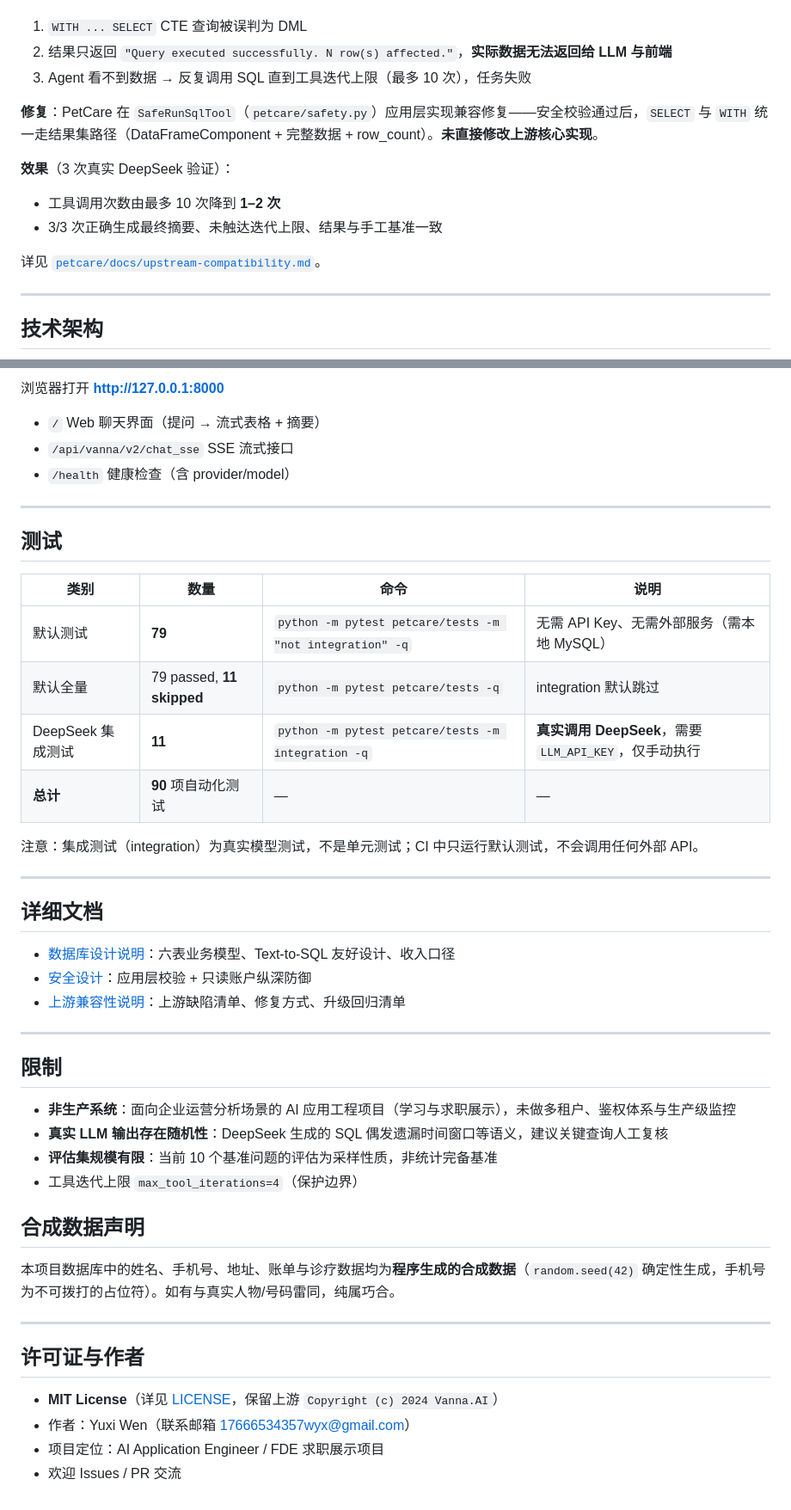
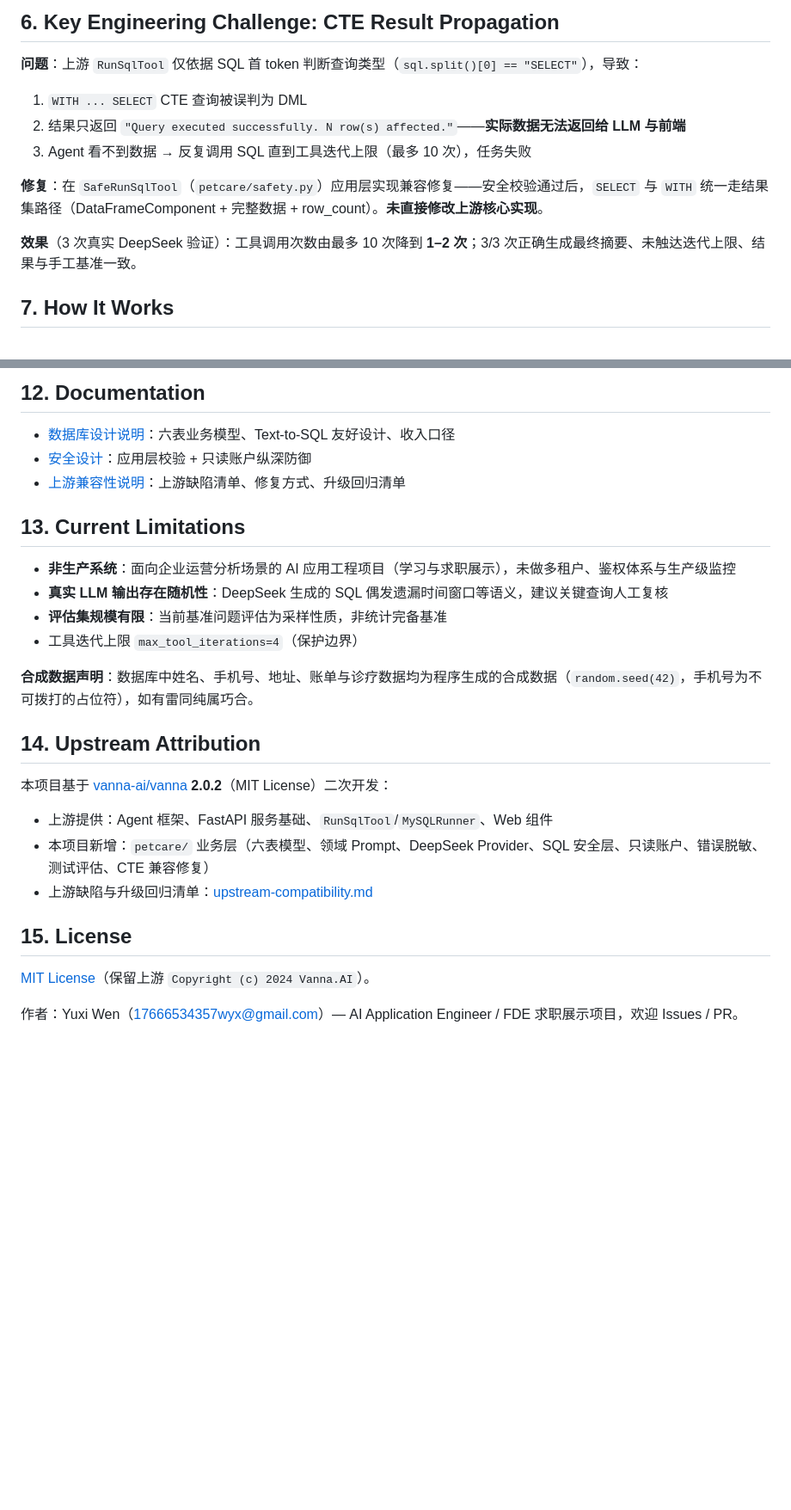
Before and after one commit to fanfan23334/petcare-ai-analytics-assistant, a Markdown page: README.md, 2 parts joined by grey strips. Shown at 86% size. GitHub-like rendering; blank space fills up the shorter version.

````diff
--- a/README.md
+++ b/README.md
@@ -31,18 +73,15 @@
+## 6. Key Engineering Challenge: CTE Result Propagation
+
+**问题**：上游 `RunSqlTool` 仅依据 SQL 首 token 判断查询类型（`sql.split()[0] == "SELECT"`），导致：
 
 1. `WITH ... SELECT` CTE 查询被误判为 DML
-2. 结果只返回 `"Query executed successfully. N row(s) affected."`，**实际数据无法返回给 LLM 与前端**
+2. 结果只返回 `"Query executed successfully. N row(s) affected."`——**实际数据无法返回给 LLM 与前端**
 3. Agent 看不到数据 → 反复调用 SQL 直到工具迭代上限（最多 10 次），任务失败
 
-**修复**：PetCare 在 `SafeRunSqlTool`（`petcare/safety.py`）应用层实现兼容修复——安全校验通过后，`SELECT` 与 `WITH` 统一走结果集路径（DataFrameComponent + 完整数据 + row_count）。**未直接修改上游核心实现**。
+**修复**：在 `SafeRunSqlTool`（`petcare/safety.py`）应用层实现兼容修复——安全校验通过后，`SELECT` 与 `WITH` 统一走结果集路径（DataFrameComponent + 完整数据 + row_count）。**未直接修改上游核心实现**。
 
-**效果**（3 次真实 DeepSeek 验证）：
-- 工具调用次数由最多 10 次降到 **1–2 次**
-- 3/3 次正确生成最终摘要、未触达迭代上限、结果与手工基准一致
+**效果**（3 次真实 DeepSeek 验证）：工具调用次数由最多 10 次降到 **1–2 次**；3/3 次正确生成最终摘要、未触达迭代上限、结果与手工基准一致。
 
-详见 [`petcare/docs/upstream-compatibility.md`](petcare/docs/upstream-compatibility.md)。
-
----
-
-## 技术架构
+## 7. How It Works
 
 ```mermaid
@@ -146,49 +187,29 @@ python -m petcare.main
 
-浏览器打开 **http://127.0.0.1:8000**
-
-- `/` Web 聊天界面（提问 → 流式表格 + 摘要）
-- `/api/vanna/v2/chat_sse` SSE 流式接口
-- `/health` 健康检查（含 provider/model）
-
----
-
-## 测试
-
-| 类别 | 数量 | 命令 | 说明 |
-|---|---|---|---|
-| 默认测试 | **79** | `python -m pytest petcare/tests -m "not integration" -q` | 无需 API Key、无需外部服务（需本地 MySQL） |
-| 默认全量 | 79 passed, **11 skipped** | `python -m pytest petcare/tests -q` | integration 默认跳过 |
-| DeepSeek 集成测试 | **11** | `python -m pytest petcare/tests -m integration -q` | **真实调用 DeepSeek**，需要 `LLM_API_KEY`，仅手动执行 |
-| **总计** | **90** 项自动化测试 | — | — |
-
-注意：集成测试（integration）为真实模型测试，不是单元测试；CI 中只运行默认测试，不会调用任何外部 API。
-
----
-
-## 详细文档
+## 12. Documentation
 
 - [数据库设计说明](petcare/db/DESIGN.md)：六表业务模型、Text-to-SQL 友好设计、收入口径
 - [安全设计](petcare/docs/database-security.md)：应用层校验 + 只读账户纵深防御
 - [上游兼容性说明](petcare/docs/upstream-compatibility.md)：上游缺陷清单、修复方式、升级回归清单
 
----
-
-## 限制
+## 13. Current Limitations
 
 - **非生产系统**：面向企业运营分析场景的 AI 应用工程项目（学习与求职展示），未做多租户、鉴权体系与生产级监控
 - **真实 LLM 输出存在随机性**：DeepSeek 生成的 SQL 偶发遗漏时间窗口等语义，建议关键查询人工复核
-- **评估集规模有限**：当前 10 个基准问题的评估为采样性质，非统计完备基准
+- **评估集规模有限**：当前基准问题评估为采样性质，非统计完备基准
 - 工具迭代上限 `max_tool_iterations=4`（保护边界）
 
-## 合成数据声明
+**合成数据声明**：数据库中姓名、手机号、地址、账单与诊疗数据均为程序生成的合成数据（`random.seed(42)`，手机号为不可拨打的占位符），如有雷同纯属巧合。
 
-本项目数据库中的姓名、手机号、地址、账单与诊疗数据均为**程序生成的合成数据**（`random.seed(42)` 确定性生成，手机号为不可拨打的占位符）。如有与真实人物/号码雷同，纯属巧合。
+## 14. Upstream Attribution
 
----
+本项目基于 [vanna-ai/vanna](https://github.com/vanna-ai/vanna) **2.0.2**（MIT License）二次开发：
 
-## 许可证与作者
+- 上游提供：Agent 框架、FastAPI 服务基础、`RunSqlTool`/`MySQLRunner`、Web 组件
+- 本项目新增：`petcare/` 业务层（六表模型、领域 Prompt、DeepSeek Provider、SQL 安全层、只读账户、错误脱敏、测试评估、CTE 兼容修复）
+- 上游缺陷与升级回归清单：[upstream-compatibility.md](petcare/docs/upstream-compatibility.md)
 
-- **MIT License**（详见 [LICENSE](LICENSE)，保留上游 `Copyright (c) 2024 Vanna.AI`）
-- 作者：Yuxi Wen（联系邮箱 17666534357wyx@gmail.com）
-- 项目定位：AI Application Engineer / FDE 求职展示项目
-- 欢迎 Issues / PR 交流
+## 15. License
+
+[MIT License](LICENSE)（保留上游 `Copyright (c) 2024 Vanna.AI`）。
+
+作者：Yuxi Wen（17666534357wyx@gmail.com）— AI Application Engineer / FDE 求职展示项目，欢迎 Issues / PR。
````
Also changed, not shown: other parts of README.md (+114 -70 lines), README_EN.md (+37 -25 lines), docs/assets/petcare-hero.png (added), docs/assets/petcare-query-result.png (added).
